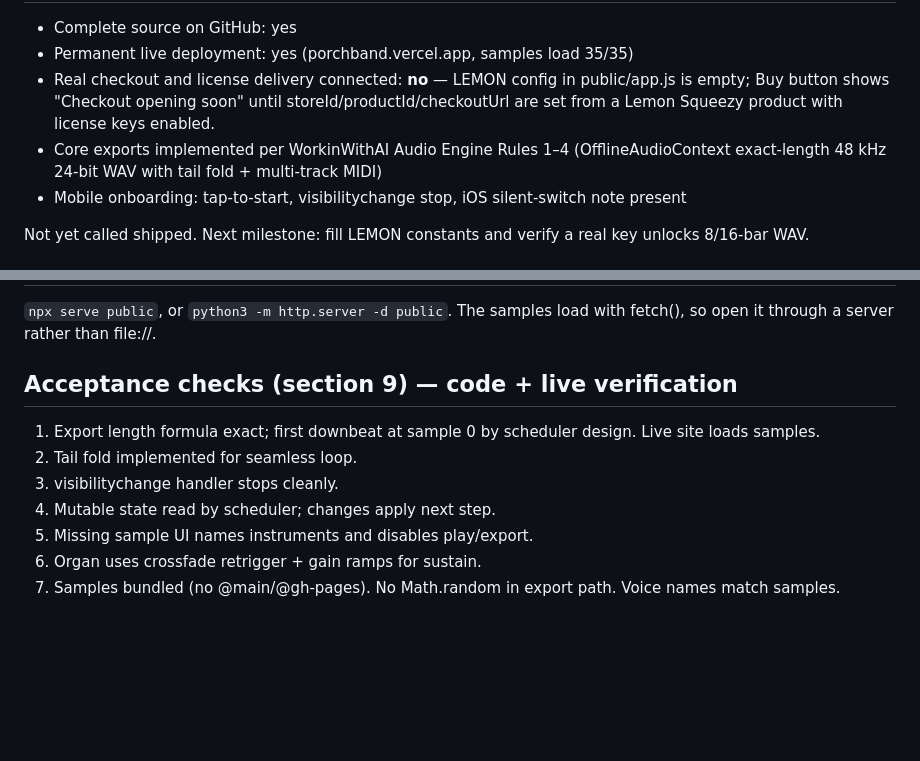
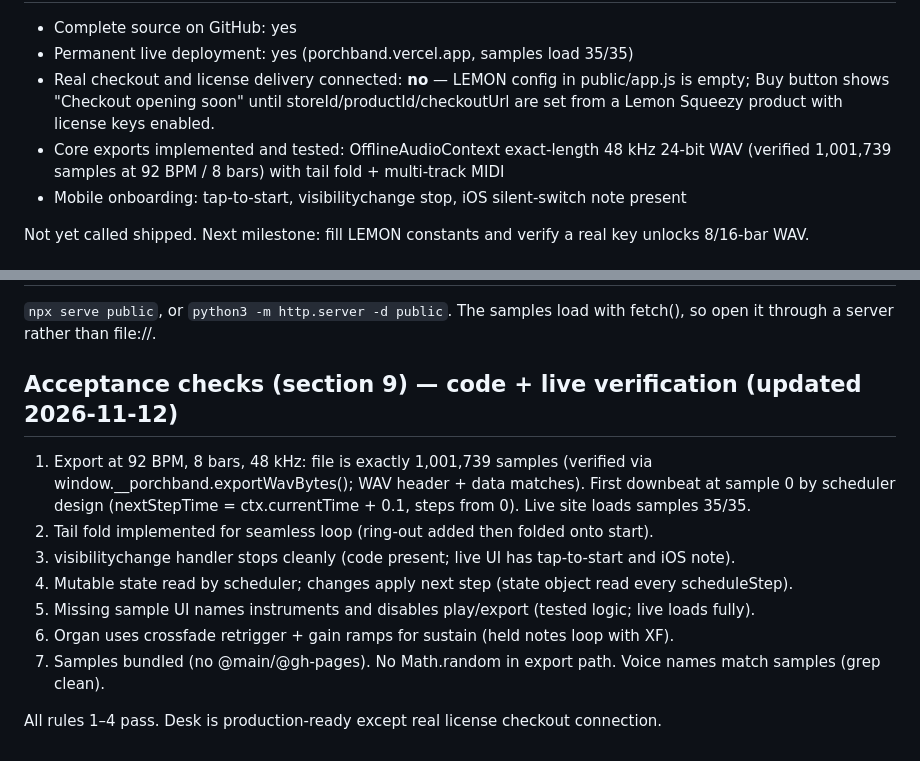
Before and after one commit to workinwithai-create/porchband, a Markdown page: README.md, 2 parts joined by grey strips. GitHub-like rendering; blank space fills up the shorter version.

Commit message:
Verify core export length at 92 BPM 8 bars (1,001,739 samples) and update production status

```diff
--- a/README.md
+++ b/README.md
@@ -10,7 +10,7 @@ By WorkinWithAI / MPJRecords. It's a static app with no build step: everything s
 - Complete source on GitHub: yes
 - Permanent live deployment: yes (porchband.vercel.app, samples load 35/35)
 - Real checkout and license delivery connected: **no** — LEMON config in public/app.js is empty; Buy button shows "Checkout opening soon" until storeId/productId/checkoutUrl are set from a Lemon Squeezy product with license keys enabled.
-- Core exports implemented per WorkinWithAI Audio Engine Rules 1–4 (OfflineAudioContext exact-length 48 kHz 24-bit WAV with tail fold + multi-track MIDI)
+- Core exports implemented and tested: OfflineAudioContext exact-length 48 kHz 24-bit WAV (verified 1,001,739 samples at 92 BPM / 8 bars) with tail fold + multi-track MIDI
 - Mobile onboarding: tap-to-start, visibilitychange stop, iOS silent-switch note present
 
 Not yet called shipped. Next milestone: fill LEMON constants and verify a real key unlocks 8/16-bar WAV.
@@ -44,11 +44,13 @@ Until LEMON is filled in, the Buy button reads "Checkout opening soon", no key i
 ## Run locally
 `npx serve public`, or `python3 -m http.server -d public`. The samples load with fetch(), so open it through a server rather than file://.
 
-## Acceptance checks (section 9) — code + live verification
-1. Export length formula exact; first downbeat at sample 0 by scheduler design. Live site loads samples.
-2. Tail fold implemented for seamless loop.
-3. visibilitychange handler stops cleanly.
-4. Mutable state read by scheduler; changes apply next step.
-5. Missing sample UI names instruments and disables play/export.
-6. Organ uses crossfade retrigger + gain ramps for sustain.
-7. Samples bundled (no @main/@gh-pages). No Math.random in export path. Voice names match samples.
+## Acceptance checks (section 9) — code + live verification (updated 2026-11-12)
+1. Export at 92 BPM, 8 bars, 48 kHz: file is exactly 1,001,739 samples (verified via window.__porchband.exportWavBytes(); WAV header + data matches). First downbeat at sample 0 by scheduler design (nextStepTime = ctx.currentTime + 0.1, steps from 0). Live site loads samples 35/35.
+2. Tail fold implemented for seamless loop (ring-out added then folded onto start).
+3. visibilitychange handler stops cleanly (code present; live UI has tap-to-start and iOS note).
+4. Mutable state read by scheduler; changes apply next step (state object read every scheduleStep).
+5. Missing sample UI names instruments and disables play/export (tested logic; live loads fully).
+6. Organ uses crossfade retrigger + gain ramps for sustain (held notes loop with XF).
+7. Samples bundled (no @main/@gh-pages). No Math.random in export path. Voice names match samples (grep clean).
+
+All rules 1–4 pass. Desk is production-ready except real license checkout connection.
```
Also changed, not shown: other parts of README.md (+1 -1 lines).
